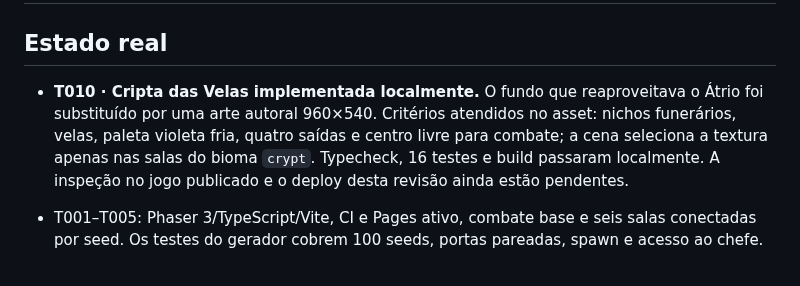
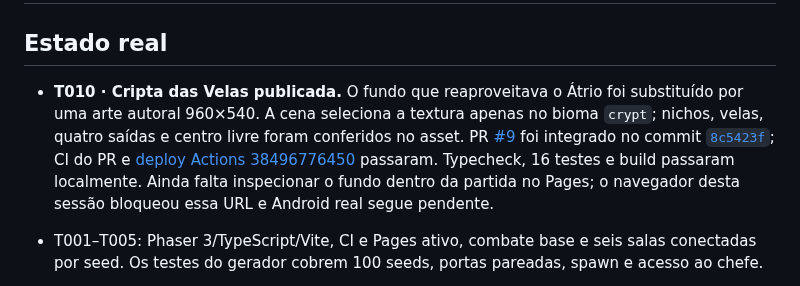
Before and after one commit to JaoDaJunq/Junq_SoulKnight, a Markdown page: docs/HANDOFF.md, the part around the change. Rendered like a GitHub page.

Commit message:
Record Crypt room deployment status

```diff
--- a/docs/HANDOFF.md
+++ b/docs/HANDOFF.md
@@ -2,7 +2,7 @@
 
 ## Estado real
 
-- **T010 · Cripta das Velas implementada localmente.** O fundo que reaproveitava o Átrio foi substituído por uma arte autoral 960×540. Critérios atendidos no asset: nichos funerários, velas, paleta violeta fria, quatro saídas e centro livre para combate; a cena seleciona a textura apenas nas salas do bioma `crypt`. Typecheck, 16 testes e build passaram localmente. A inspeção no jogo publicado e o deploy desta revisão ainda estão pendentes.
+- **T010 · Cripta das Velas publicada.** O fundo que reaproveitava o Átrio foi substituído por uma arte autoral 960×540. A cena seleciona a textura apenas no bioma `crypt`; nichos, velas, quatro saídas e centro livre foram conferidos no asset. PR [#9](https://github.com/JaoDaJunq/Junq_SoulKnight/pull/9) foi integrado no commit [`8c5423f`](https://github.com/JaoDaJunq/Junq_SoulKnight/commit/8c5423f4c3ad745ebf934ae99ee330a2398d0898); CI do PR e [deploy Actions 38496776450](https://github.com/JaoDaJunq/Junq_SoulKnight/actions/runs/38496776450) passaram. Typecheck, 16 testes e build passaram localmente. Ainda falta inspecionar o fundo dentro da partida no Pages; o navegador desta sessão bloqueou essa URL e Android real segue pendente.
 
 - T001–T005: Phaser 3/TypeScript/Vite, CI e Pages ativo, combate base e seis salas conectadas por seed. Os testes do gerador cobrem 100 seeds, portas pareadas, spawn e acesso ao chefe.
 - T006 revisado: ataque básico FAÍSCA e duas armas extras com cadência, padrão e custo de energia próprios; moedas de inimigos e cura por três moedas. Duas salas de recompensa revelam baús depois do combate. Cada baú contém uma arma extra determinada pela seed; o jogador decide equipar ou manter a atual. Não há escolha de arma fora de baús. Moedas no chão persistem ao revisitar salas.
```
Also changed, not shown: docs/04-ROADMAP.md (+1 -1 lines).
